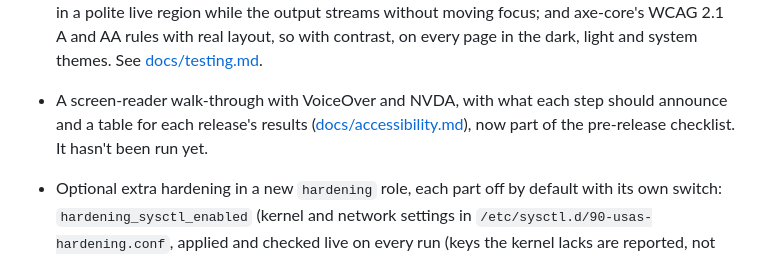
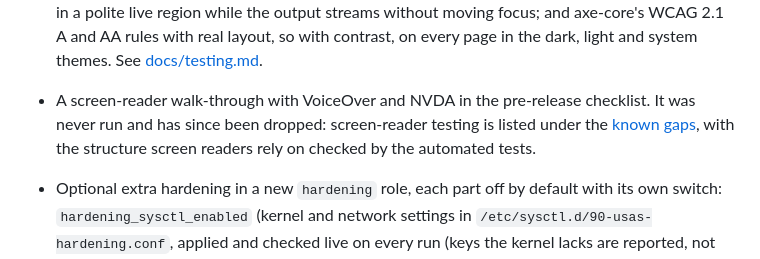
Before and after one commit to HoneyBearTech/ubuntu-server-auto-setup, a Markdown page: CHANGELOG.md, the part around the change. GitHub-like rendering.

Commit message:
Say in the CHANGELOG that the screen-reader walk-through was dropped
The entry still described it as part of the pre-release checklist;
accessibility.md now lists screen-reader testing as a known gap.

Signed-off-by: HoneyBearTech <31805425+HoneyBearTech@users.noreply.github.com>

```diff
--- a/CHANGELOG.md
+++ b/CHANGELOG.md
@@ -754,9 +754,10 @@ and a pre-release checklist on real Proxmox VE.
   page; where focus goes after each action; the run's status in a polite live region while the output
   streams without moving focus; and axe-core's WCAG 2.1 A and AA rules with real layout, so with contrast,
   on every page in the dark, light and system themes. See [docs/testing.md](docs/testing.md#the-browser-tests).
-- A screen-reader walk-through with VoiceOver and NVDA, with what each step should announce and a table for
-  each release's results ([docs/accessibility.md](docs/accessibility.md#known-gaps)), now part
-  of the pre-release checklist. It hasn't been run yet.
+- A screen-reader walk-through with VoiceOver and NVDA in the pre-release checklist. It was never run and has
+  since been dropped: screen-reader testing is listed under the
+  [known gaps](docs/accessibility.md#known-gaps), with the structure screen readers rely on checked by the
+  automated tests.
 
 - Optional extra hardening in a new `hardening` role, each part off by default with its own switch:
   `hardening_sysctl_enabled` (kernel and network settings in `/etc/sysctl.d/90-usas-hardening.conf`,
```
